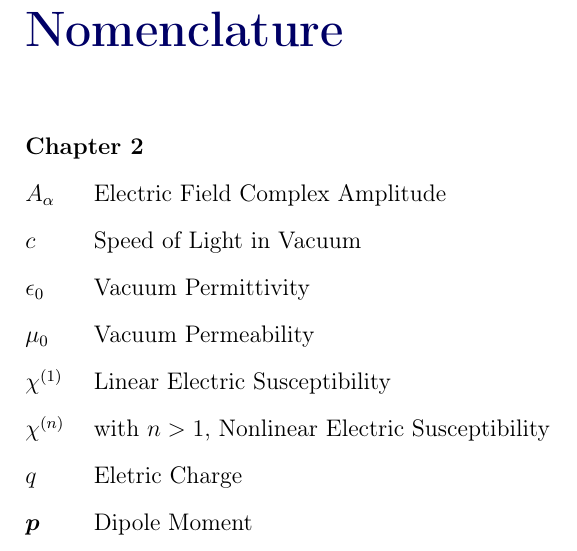
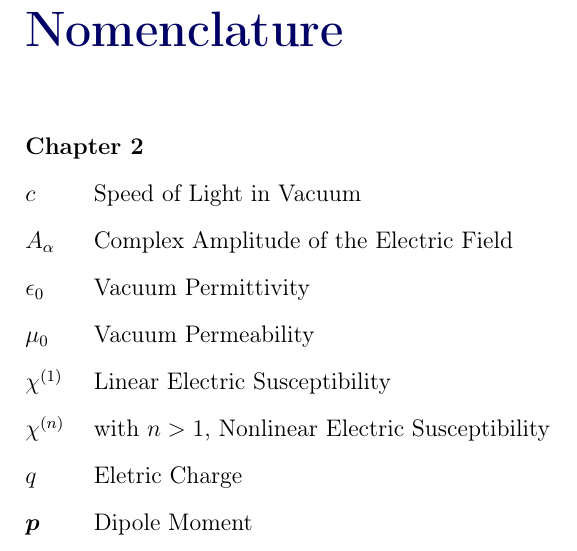
Before and after one commit to soaresjh/Master-Dissertation, a LaTeX thesis (main.tex, which reads dis_jhs_nomenclature.tex): part of page 10 of 32, cut so that both start at the same text. Compiled offline with pdfLaTeX.

Commit message:
Updates from Overleaf

```diff
--- a/dis_jhs_nomenclature.tex
+++ b/dis_jhs_nomenclature.tex
@@ -25,7 +25,7 @@
 \nomenclature[B 5]{$\chi^{(1)}$}{Linear Electric Susceptibility}
 \nomenclature[B 2]{$\epsilon_0$}{Vacuum Permittivity}
 \nomenclature[B 1]{$c$}{Speed of Light in Vacuum}
-\nomenclature[B ]{$A_\alpha$}{Electric Field Complex Amplitude}
+\nomenclature[B 10]{$A_\alpha$}{Complex Amplitude of the Electric Field}
 
 %Chapter 3
 \nomenclature[C 1]{\vec{e}}{Space Dependent Part of the Electric Field}
```
